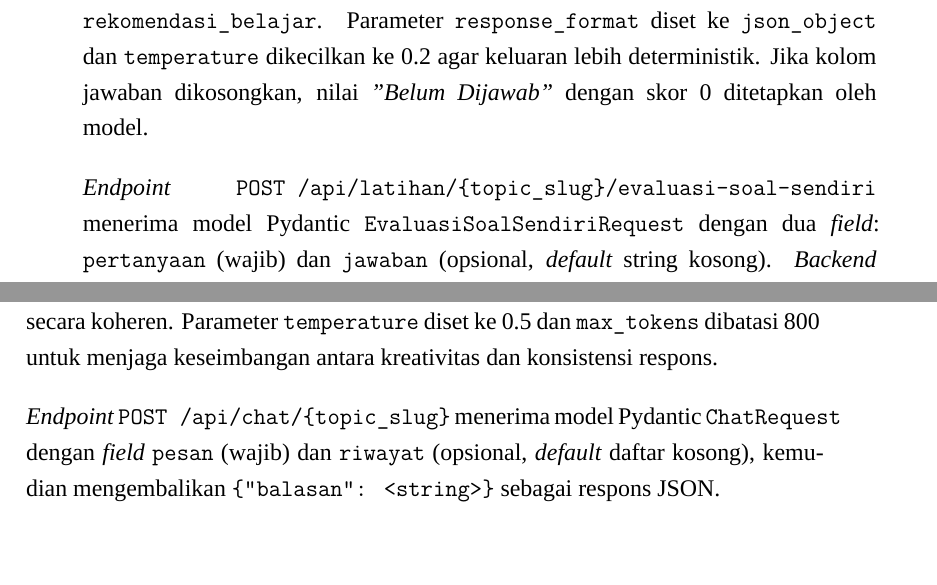
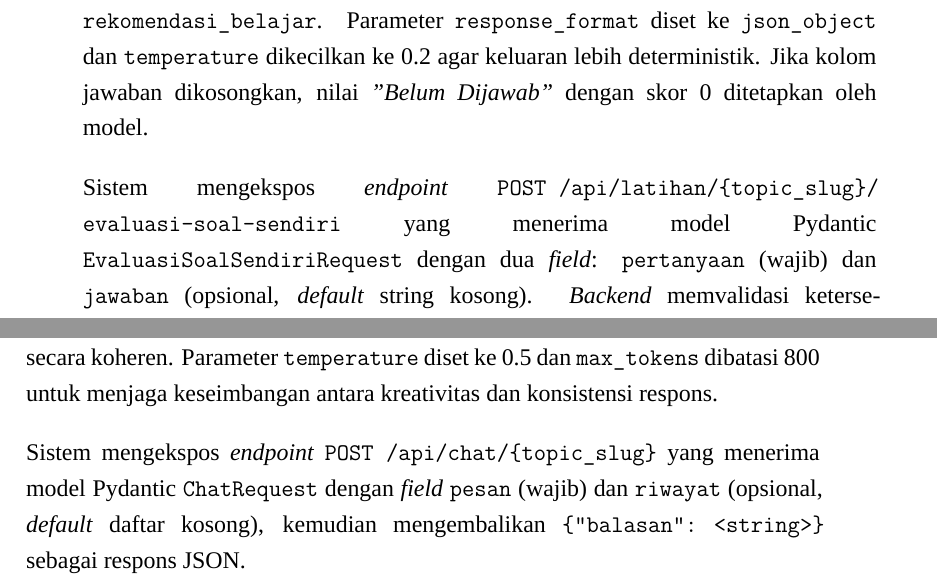
Before and after one commit to farrrahhh/II4092_TugasAkhir, a LaTeX thesis (TA.tex, which reads Bab V - Implementasi.tex): two parts of pages 87 and 88 of 112, joined at a grey line, cut so that both start at the same text, the shorter picture padded with empty space. Compiled offline with XeLaTeX; a missing font is replaced by an installed copy or a similar font.

Commit message:
fix: improve documentation clarity and update citation structure

```diff
--- a/Bab V - Implementasi.tex
+++ b/Bab V - Implementasi.tex
@@ -258,7 +258,9 @@ Fungsi \texttt{evaluasi\_soal\_sendiri} pada modul \texttt{app/ai.py} menangani
 
 \textit{System prompt} yang dikirim ke model mengandung keseluruhan teks \texttt{materi\_evaluasi} dari konfigurasi topik yang bersangkutan (\texttt{TOPIC\_CONFIGS}). Instruksi sistem mewajibkan model mengembalikan JSON valid dengan delapan \textit{field}: \texttt{tipe\_soal} (\textit{"pengetahuan"} atau \textit{"implementasi"}), \texttt{nilai} (label teks), \texttt{skor} (integer 0--100), \texttt{komentar}, \texttt{yang\_benar}, \texttt{yang\_perlu\_diperbaiki}, \texttt{konsep\_lemah}, dan \texttt{rekomendasi\_belajar}. Parameter \texttt{response\_format} diset ke \texttt{json\_object} dan \texttt{temperature} dikecilkan ke 0.2 agar keluaran lebih deterministik. Jika kolom jawaban dikosongkan, nilai \textit{"Belum Dijawab"} dengan skor 0 ditetapkan oleh model.
 
-\textit{Endpoint} \texttt{POST /api/latihan/\{topic\_slug\}/evaluasi-soal-sendiri} menerima model Pydantic \texttt{EvaluasiSoalSendiriRequest} dengan dua \textit{field}: \texttt{pertanyaan} (wajib) dan \texttt{jawaban} (opsional, \textit{default} string kosong). \textit{Backend} memvalidasi ketersediaan konfigurasi topik dan \textit{API key} OpenAI sebelum memanggil fungsi \texttt{evaluasi\_soal\_sendiri}; kesalahan HTTP dari OpenAI ditangkap sebagai \texttt{httpx.HTTPStatusError} dan dikembalikan dengan status 502.
+\begin{sloppypar}
+Sistem mengekspos \textit{endpoint} \texttt{POST /api/latihan/\allowbreak{}\{topic\_slug\}/\allowbreak{}evaluasi-soal-sendiri} yang menerima model Pydantic \texttt{EvaluasiSoalSendiriRequest} dengan dua \textit{field}: \texttt{pertanyaan} (wajib) dan \texttt{jawaban} (opsional, \textit{default} string kosong). \textit{Backend} memvalidasi ketersediaan konfigurasi topik dan \textit{API key} OpenAI sebelum memanggil fungsi \texttt{evaluasi\_soal\_sendiri}; kesalahan HTTP dari OpenAI ditangkap sebagai \texttt{httpx.HTTPStatusError} dan dikembalikan dengan status 502.
+\end{sloppypar}
 
 \subsection{Implementasi Asisten Chat Materi}
 
@@ -268,4 +270,4 @@ Fungsi \texttt{chat\_materi\_ai} pada modul \texttt{app/ai.py} mengimplementasik
 
 Riwayat percakapan direkonstruksi menjadi daftar pesan OpenAI dengan menyertakan setiap entri \textit{riwayat} yang memiliki \textit{role} \texttt{"user"} atau \texttt{"assistant"} beserta \textit{content} yang tidak kosong, diikuti oleh pesan \textit{user} terbaru. Dengan demikian, model memiliki konteks percakapan penuh sehingga dapat menjawab pertanyaan lanjutan secara koheren. Parameter \texttt{temperature} diset ke 0.5 dan \texttt{max\_tokens} dibatasi 800 untuk menjaga keseimbangan antara kreativitas dan konsistensi respons.
 
-\textit{Endpoint} \texttt{POST /api/chat/\{topic\_slug\}} menerima model Pydantic \texttt{ChatRequest} dengan \textit{field} \texttt{pesan} (wajib) dan \texttt{riwayat} (opsional, \textit{default} daftar kosong), kemudian mengembalikan \texttt{\{"balasan": <string>\}} sebagai respons JSON.
+Sistem mengekspos \textit{endpoint} \texttt{POST /api/chat/\{topic\_slug\}} yang menerima model Pydantic \texttt{ChatRequest} dengan \textit{field} \texttt{pesan} (wajib) dan \texttt{riwayat} (opsional, \textit{default} daftar kosong), kemudian mengembalikan \texttt{\{"balasan": <string>\}} sebagai respons JSON.
```
Also changed, not shown: Bab IV - Perancangan.tex (+6 -2 lines), 2 other files.
